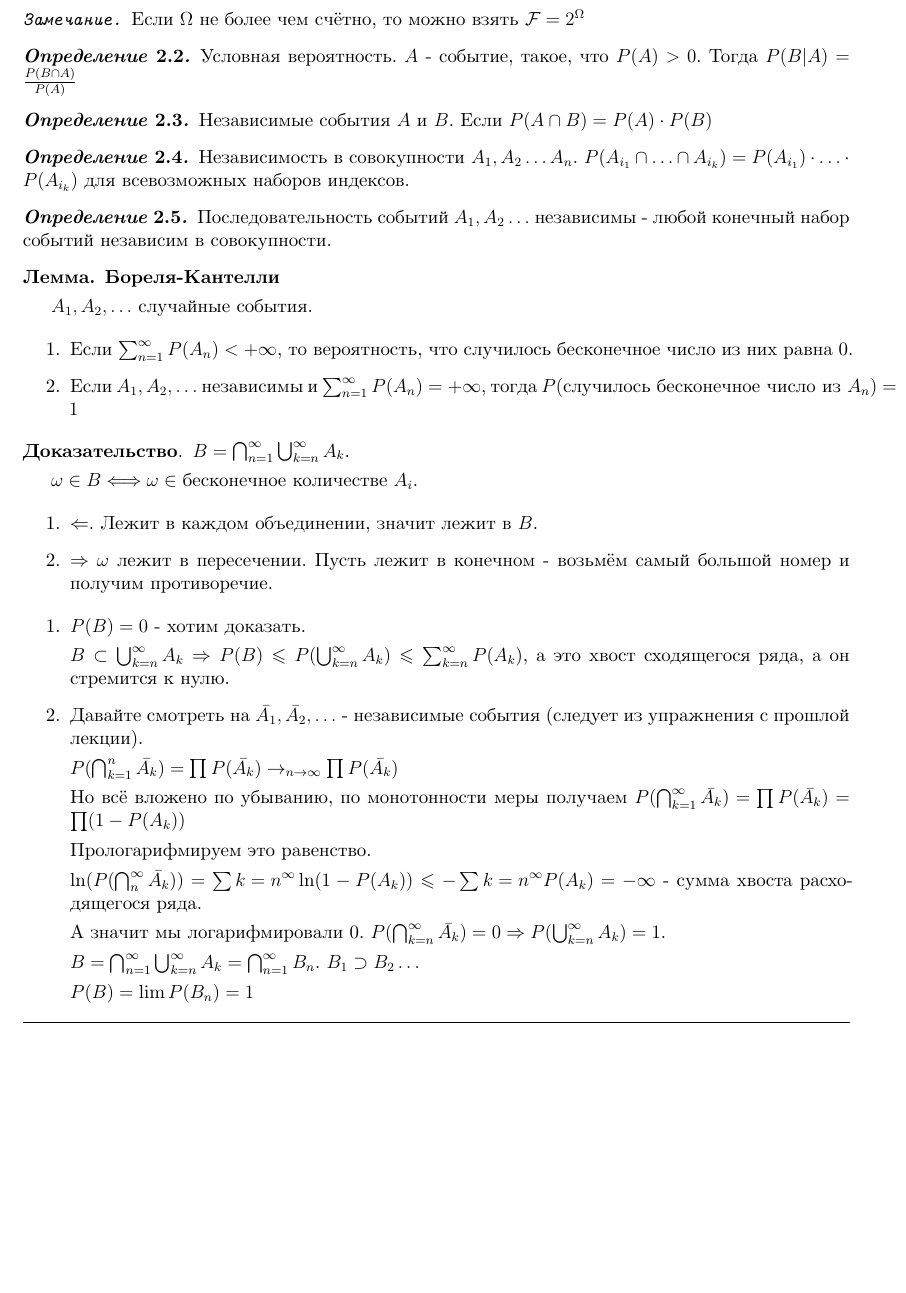
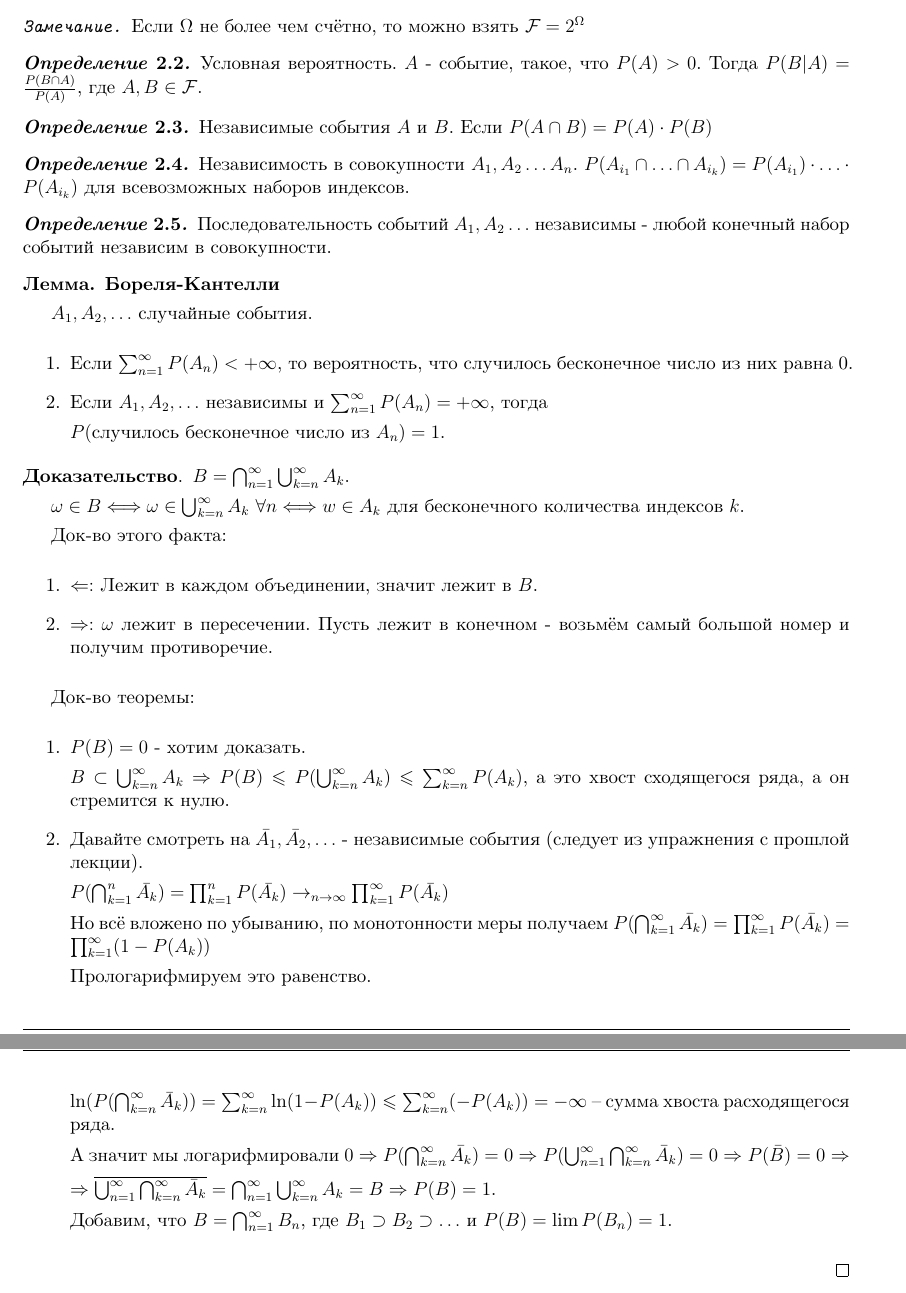
Before and after one commit to dmitrii-artuhov/HSE-summaries, a LaTeX document (src/term4-prob-theory/conspect.tex, which reads src/term4-prob-theory/02-general-prob-theory.tex): part of page 11 of 12 before the commit and two parts of pages 11 and 12 of 12 after it, the two joined at a grey line, cut so that both start at the same text, the shorter picture padded with empty space. Compiled offline with XeLaTeX.

Commit message:
Add some fixes to probability theory

```diff
--- a/src/term4-prob-theory/02-general-prob-theory.tex
+++ b/src/term4-prob-theory/02-general-prob-theory.tex
@@ -16,7 +16,7 @@
 
 \begin{definition}
     Условная вероятность. $A$ - событие, такое, что $P(A) > 0$.
-    Тогда $P(B | A) = \frac{P(B \cap A)}{P(A)}$
+    Тогда $P(B | A) = \frac{P(B \cap A)}{P(A)}$, где $A, B \in \mathcal{F}$.
 \end{definition}
 
 \begin{definition}
@@ -39,22 +39,30 @@
     $A_1, A_2, \ldots$ случайные события.
 
     \begin{enumerate}
-        \item Если $\sum_{n = 1}^{\infty} P(A_n) < +\infty$, то вероятность,
-        что случилось бесконечное число из них равна 0.
-        \item Если $A_1, A_2, \ldots$ независимы и $\sum_{n = 1}^{\infty} P(A_n) = +\infty$, тогда
-        $P(\text{случилось бесконечное число из $A_n$}) = 1$
+        \item {
+            Если $\sum_{n = 1}^{\infty} P(A_n) < +\infty$, то вероятность, что случилось бесконечное число из них равна 0.
+        }
+        \item {
+            Если $A_1, A_2, \ldots$ независимы и $\sum_{n = 1}^{\infty} P(A_n) = +\infty$, тогда
+
+            $P(\text{случилось бесконечное число из $A_n$}) = 1$.
+        }
     \end{enumerate}
 \end{lemma}
 
 \begin{proof}
     $B = \bigcap_{n = 1}^{\infty} \bigcup_{k = n}^{\infty} A_k$.
 
-    $\omega \in B \Longleftrightarrow \omega \in $ бесконечное количестве $A_i$.
+    $\omega \in B \Longleftrightarrow \omega \in \bigcup_{k = n}^{\infty} A_k \ \forall n \Longleftrightarrow w \in A_k$ для бесконечного количества индексов $k$.
+
+    Док-во этого факта:
 
     \begin{enumerate}
-        \item $\Leftarrow$. Лежит в каждом объединении, значит лежит в $B$.
-        \item $\Rightarrow$ $\omega$ лежит в пересечении. Пусть лежит в конечном - возьмём самый большой номер и получим противоречие.
+        \item $\Leftarrow:$ Лежит в каждом объединении, значит лежит в $B$.
+        \item $\Rightarrow:$ $\omega$ лежит в пересечении. Пусть лежит в конечном - возьмём самый большой номер и получим противоречие.
     \end{enumerate}
+
+    Док-во теоремы:
 
     \begin{enumerate}
         \item $P(B) = 0$ - хотим доказать.
@@ -64,22 +72,23 @@
 
         \item Давайте смотреть на $\bar{A_1}, \bar{A_2}, \ldots$ - независимые события (следует из упражнения с прошлой лекции).
 
-        $P(\bigcap_{k = 1}^n \bar{A_k}) = \prod P(\bar{A_k}) \to_{n \to \infty} \prod P(\bar{A_k})$
+        $P(\bigcap_{k = 1}^n \bar{A_k}) = \prod_{k = 1}^{n} P(\bar{A_k}) \to_{n \to \infty} \prod_{k = 1}^{\infty}  P(\bar{A_k})$
 
-        Но всё вложено по убыванию, по монотонности меры получаем $P(\bigcap_{k = 1}^{\infty} \bar{A_k}) = \prod P(\bar{A_k}) =
-        \prod (1 - P(A_k))$
+        Но всё вложено по убыванию, по монотонности меры получаем $P(\bigcap_{k = 1}^{\infty} \bar{A_k}) = \prod_{k = 1}^{\infty} P(\bar{A_k}) =
+        \prod_{k=1}^{\infty} (1 - P(A_k))$
 
         Прологарифмируем это равенство.
 
-        $\ln (P(\bigcap_{n}^{\infty} \bar{A_k})) = \sum{k = n}^{\infty} \ln (1 - P(A_k)) \leqslant - \sum{k = n}^{\infty} P(A_k) = -\infty$ - сумма
-        хвоста расходящегося ряда.
+        % $\ln (P(\bigcap_{n}^{\infty} \bar{A_k})) = \sum{k = n}^{\infty} \ln (1 - P(A_k)) \leqslant - \sum{k = n}^{\infty} P(A_k) = -\infty$ - сумма
+        % хвоста расходящегося ряда.
 
-        А значит мы логарифмировали 0. $P(\bigcap_{k = n}^{\infty} \bar{A_k}) = 0 \Rightarrow
-        P(\bigcup_{k = n}^{\infty} A_k) = 1$.
+        $\ln (P(\bigcap_{k = n}^{\infty} \bar{A}_k)) = \sum_{k = n}^{\infty} \ln(1 - P(A_k)) \leqslant \sum_{k = n}^{\infty} (-P(A_k)) = -\infty$ -- сумма хвоста расходящегося ряда.
 
-        $B = \bigcap_{n = 1}^{\infty} \bigcup_{k = n}^{\infty} A_k = \bigcap_{n = 1}^{\infty} B_n$. $B_1 \supset B_2 \ldots$
+        А значит мы логарифмировали $0 \Rightarrow P(\bigcap_{k = n}^{\infty} \bar{A_k}) = 0 \Rightarrow P(\bigcup_{n=1}^{\infty} \bigcap_{k = n}^{\infty} \bar{A}_k) = 0 \Rightarrow P(\bar{B}) = 0 \Rightarrow$
 
-        $P(B) = \lim P(B_n) = 1$
+        $\Rightarrow \overline{\bigcup_{n=1}^{\infty} \bigcap_{k = n}^{\infty} \bar{A}_k} = \bigcap_{n=1}^{\infty} \bigcup_{k=n}^{\infty} A_k = B \Rightarrow P(B) = 1$.
+
+        Добавим, что $B = \bigcap_{n = 1}^{\infty} B_n$, где $B_1 \supset B_2 \supset \ldots$ и $P(B) = \lim P(B_n) = 1$.
     \end{enumerate}
 \end{proof}
 
```
Also changed, not shown: src/term4-prob-theory/01-elementary-prob-theory.tex (+14 -13 lines), pdf/term4-prob-theory.pdf, src/term4-prob-theory/02-general-prob-theory.tex (10 more changed lines).
